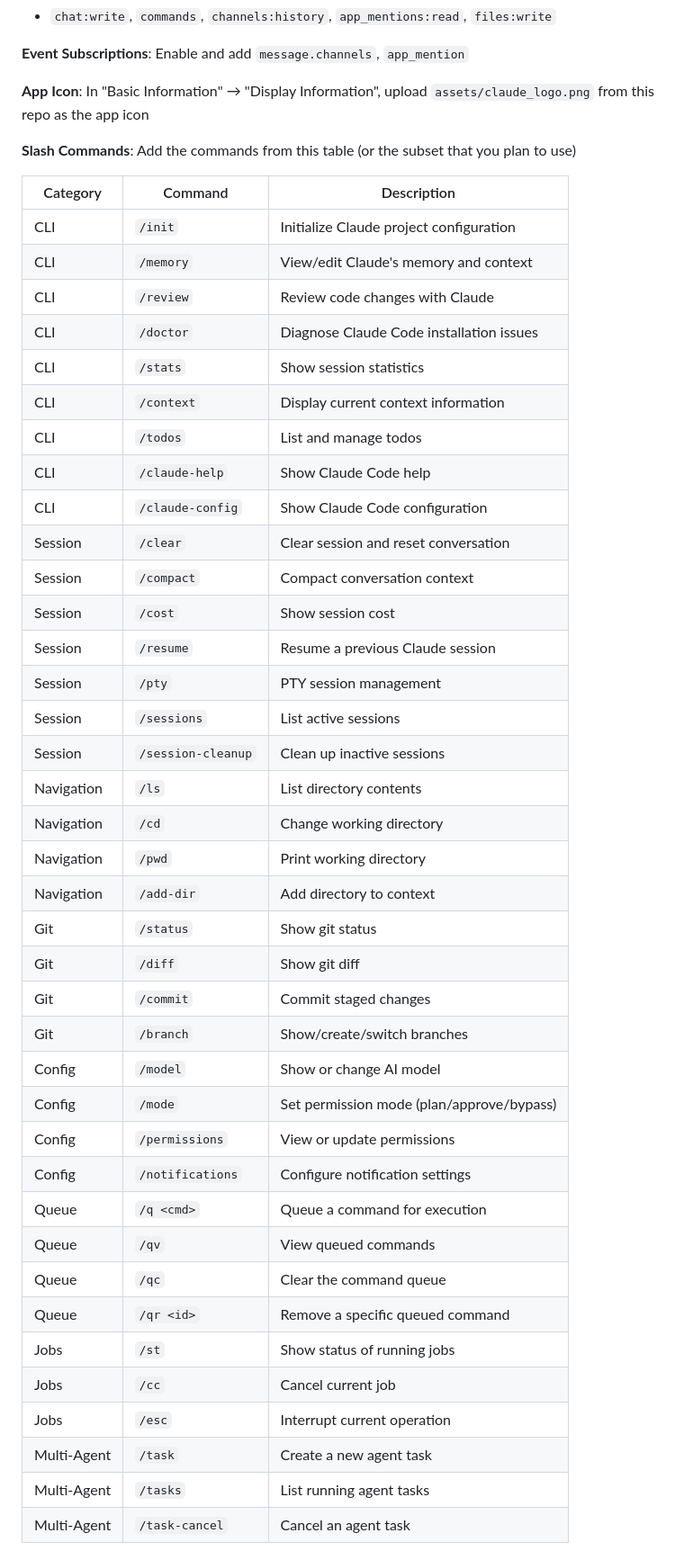
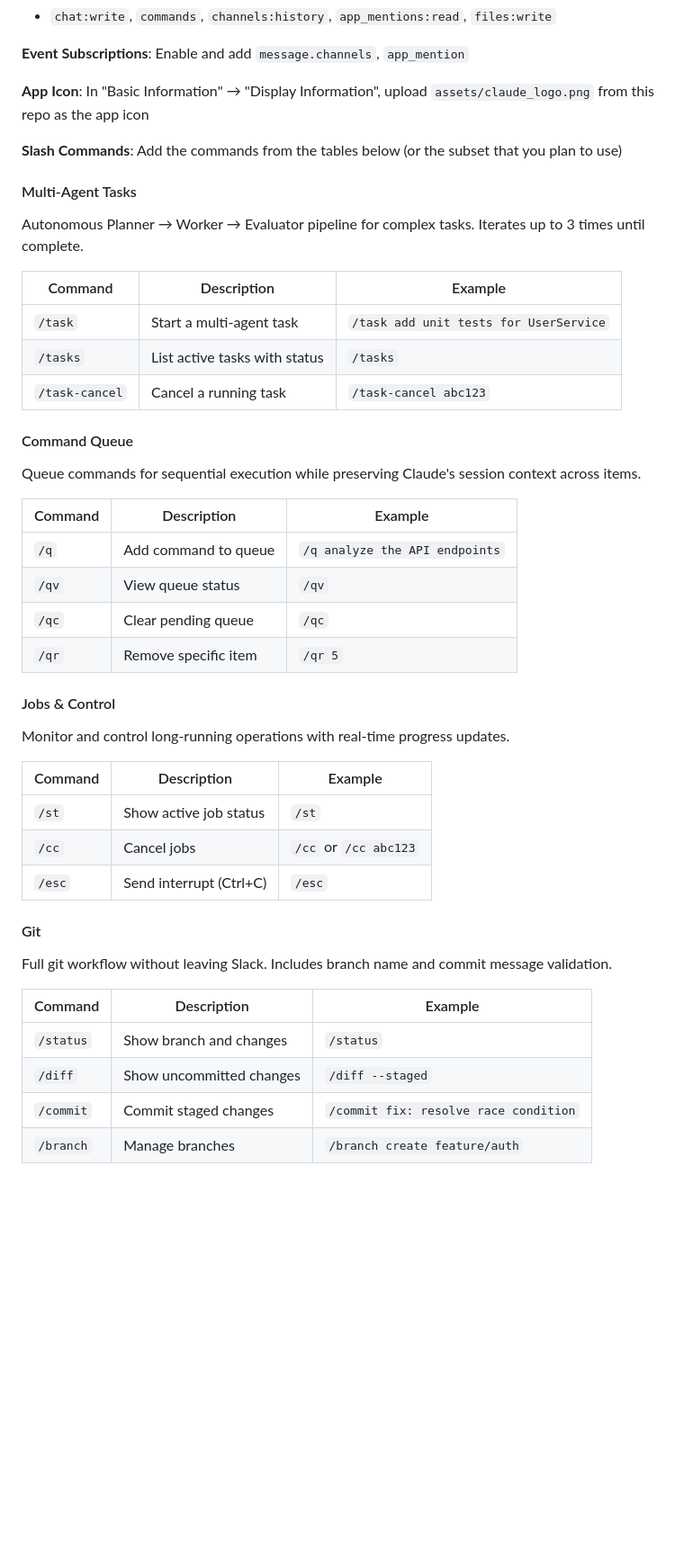
Before and after one commit to djkelleher/slack-claude-code, a Markdown page: README.md, the part around one of its changes. Shown at 90% size. Rendered like a GitHub page; blank space fills up the shorter version.

```diff
--- a/README.md
+++ b/README.md
@@ -42,45 +42,43 @@ Go to https://api.slack.com/apps → "Create New App" → "From scratch"
 
 **App Icon**: In "Basic Information" → "Display Information", upload `assets/claude_logo.png` from this repo as the app icon
 
-**Slash Commands**: Add the commands from this table (or the subset that you plan to use)
+**Slash Commands**: Add the commands from the tables below (or the subset that you plan to use)
 
-| Category | Command | Description |
-|----------|---------|-------------|
-| CLI | `/init` | Initialize Claude project configuration |
-| CLI | `/memory` | View/edit Claude's memory and context |
-| CLI | `/review` | Review code changes with Claude |
-| CLI | `/doctor` | Diagnose Claude Code installation issues |
-| CLI | `/stats` | Show session statistics |
-| CLI | `/context` | Display current context information |
-| CLI | `/todos` | List and manage todos |
-| CLI | `/claude-help` | Show Claude Code help |
-| CLI | `/claude-config` | Show Claude Code configuration |
-| Session | `/clear` | Clear session and reset conversation |
-| Session | `/compact` | Compact conversation context |
-| Session | `/cost` | Show session cost |
-| Session | `/resume` | Resume a previous Claude session |
-| Session | `/pty` | PTY session management |
-| Session | `/sessions` | List active sessions |
-| Session | `/session-cleanup` | Clean up inactive sessions |
-| Navigation | `/ls` | List directory contents |
-| Navigation | `/cd` | Change working directory |
-| Navigation | `/pwd` | Print working directory |
-| Navigation | `/add-dir` | Add directory to context |
-| Git | `/status` | Show git status |
-| Git | `/diff` | Show git diff |
-| Git | `/commit` | Commit staged changes |
-| Git | `/branch` | Show/create/switch branches |
-| Config | `/model` | Show or change AI model |
-| Config | `/mode` | Set permission mode (plan/approve/bypass) |
-| Config | `/permissions` | View or update permissions |
-| Config | `/notifications` | Configure notification settings |
-| Queue | `/q <cmd>` | Queue a command for execution |
-| Queue | `/qv` | View queued commands |
-| Queue | `/qc` | Clear the command queue |
-| Queue | `/qr <id>` | Remove a specific queued command |
-| Jobs | `/st` | Show status of running jobs |
-| Jobs | `/cc` | Cancel current job |
-| Jobs | `/esc` | Interrupt current operation |
-| Multi-Agent | `/task` | Create a new agent task |
-| Multi-Agent | `/tasks` | List running agent tasks |
-| Multi-Agent | `/task-cancel` | Cancel an agent task |
+#### Multi-Agent Tasks
+Autonomous Planner → Worker → Evaluator pipeline for complex tasks. Iterates up to 3 times until complete.
+
+| Command | Description | Example |
+|---------|-------------|---------|
+| `/task` | Start a multi-agent task | `/task add unit tests for UserService` |
+| `/tasks` | List active tasks with status | `/tasks` |
+| `/task-cancel` | Cancel a running task | `/task-cancel abc123` |
+
+#### Command Queue
+Queue commands for sequential execution while preserving Claude's session context across items.
+
+| Command | Description | Example |
+|---------|-------------|---------|
+| `/q` | Add command to queue | `/q analyze the API endpoints` |
+| `/qv` | View queue status | `/qv` |
+| `/qc` | Clear pending queue | `/qc` |
+| `/qr` | Remove specific item | `/qr 5` |
+
+#### Jobs & Control
+Monitor and control long-running operations with real-time progress updates.
+
+| Command | Description | Example |
+|---------|-------------|---------|
+| `/st` | Show active job status | `/st` |
+| `/cc` | Cancel jobs | `/cc` or `/cc abc123` |
+| `/esc` | Send interrupt (Ctrl+C) | `/esc` |
+
+#### Git
+Full git workflow without leaving Slack. Includes branch name and commit message validation.
+
+| Command | Description | Example |
+|---------|-------------|---------|
+| `/status` | Show branch and changes | `/status` |
+| `/diff` | Show uncommitted changes | `/diff --staged` |
+| `/commit` | Commit staged changes | `/commit fix: resolve race condition` |
+| `/branch` | Manage branches | `/branch create feature/auth` |
+
```
Also changed, not shown: other parts of README.md (+47 -144 lines).
